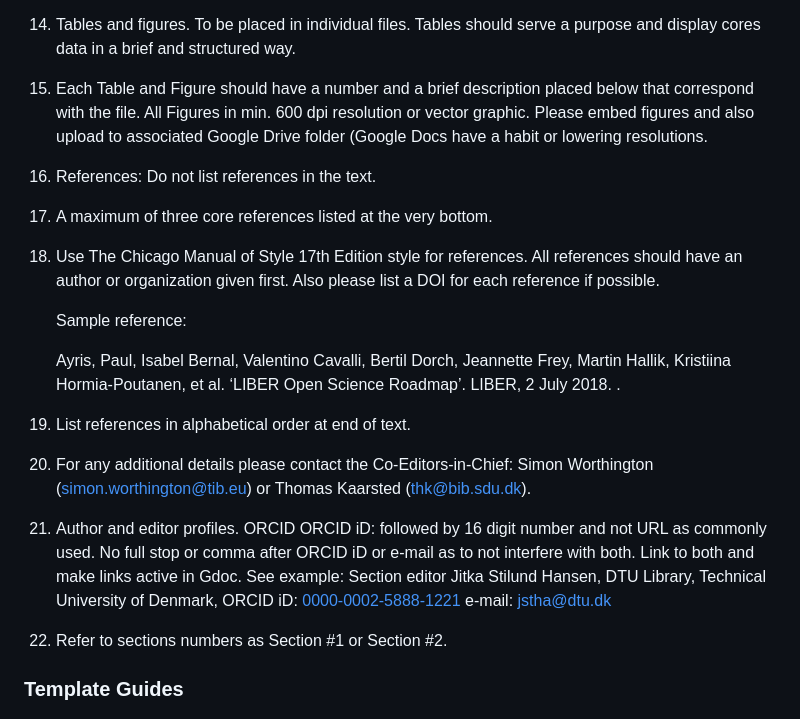
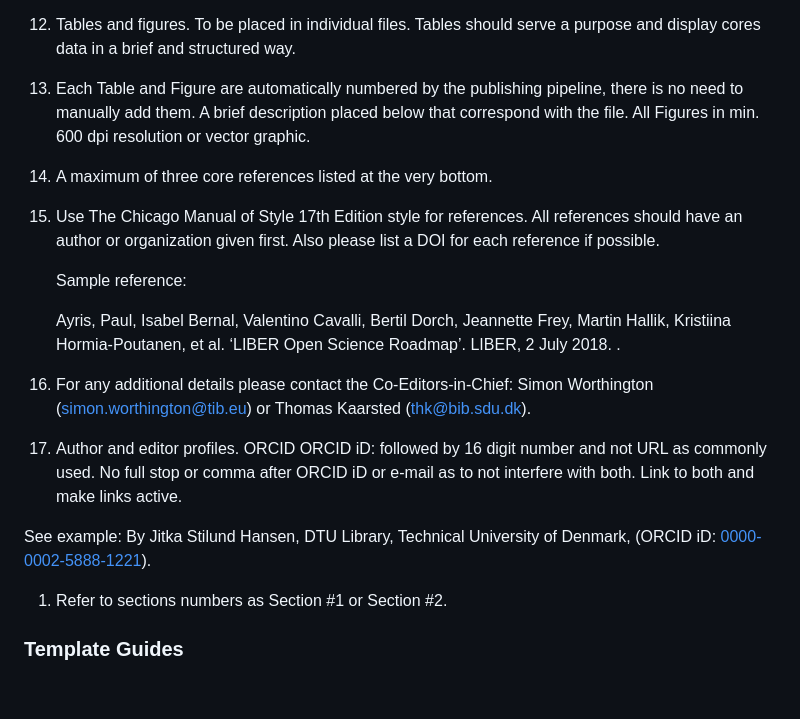
Before and after one commit to cs4rl/editorial-and-production, a Markdown page: editorial-guide.md, the part around the change printed below. GitHub-like rendering; blank space fills up the shorter version.

```diff
--- a/editorial-guide.md
+++ b/editorial-guide.md
@@ -223,12 +239,9 @@ We would encourage contributors to do the following:
 1. Tables and figures. To be placed in individual files. Tables should serve a
     purpose and display cores data in a brief and structured way.
 
-1. Each Table and Figure should have a number and a brief description placed
+1. Each Table and Figure are automatically numbered by the publishing pipeline, there is no need to manually add them. A brief description placed
     below that correspond with the file. All Figures in min. 600 dpi resolution
-    or vector graphic. Please embed figures and also upload to associated Google
-    Drive folder (Google Docs have a habit or lowering resolutions.
-
-1. References: Do not list references in the text.
+    or vector graphic.
 
 1. A maximum of three core references listed at the very bottom.
 
@@ -243,13 +256,13 @@ We would encourage contributors to do the following:
     Roadmap’. LIBER, 2 July 2018.
     [](https://doi.org/10.5281/zenodo.1303002https://doi.org/10.5281/zenodo.1303002).
 
-1. List references in alphabetical order at end of text.
-
 1. For any additional details please contact the Co-Editors-in-Chief: Simon
     Worthington (<simon.worthington@tib.eu>) or Thomas Kaarsted
     (<thk@bib.sdu.dk>).
 
-1. Author and editor profiles. ORCID ORCID iD: followed by 16 digit number and not URL as commonly used. No full stop or comma after ORCID iD or e-mail as to not interfere with both. Link to both and make links active in Gdoc. See example: Section editor Jitka Stilund Hansen, DTU Library, Technical University of Denmark, ORCID iD: [0000-0002-5888-1221](https://orcid.org/0000-0002-5888-1221) e-mail: jstha@dtu.dk
+1. Author and editor profiles. ORCID ORCID iD: followed by 16 digit number and not URL as commonly used. No full stop or comma after ORCID iD or e-mail as to not interfere with both. Link to both and make links active.
+
+See example: By Jitka Stilund Hansen, DTU Library, Technical University of Denmark, (ORCID iD: [0000-0002-5888-1221](https://orcid.org/0000-0002-5888-1221)).
 
 1. Refer to sections numbers as Section #1 or Section #2.
 
```
Also changed, not shown: other parts of editorial-guide.md (+22 -7 lines).
